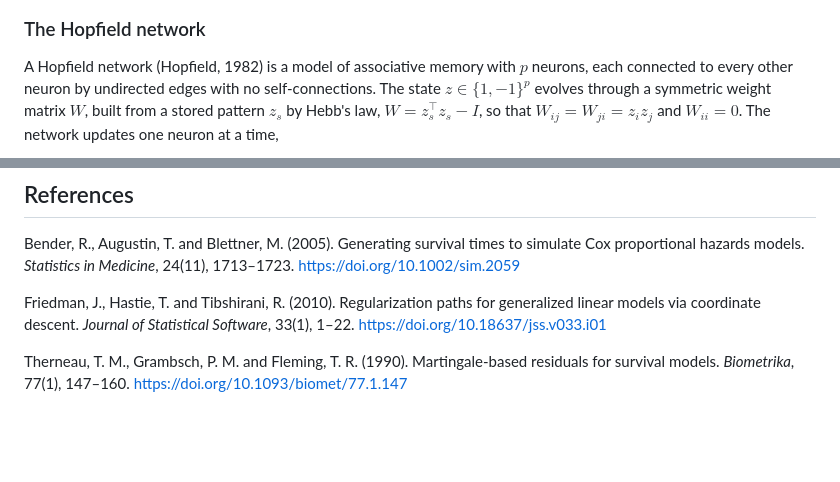
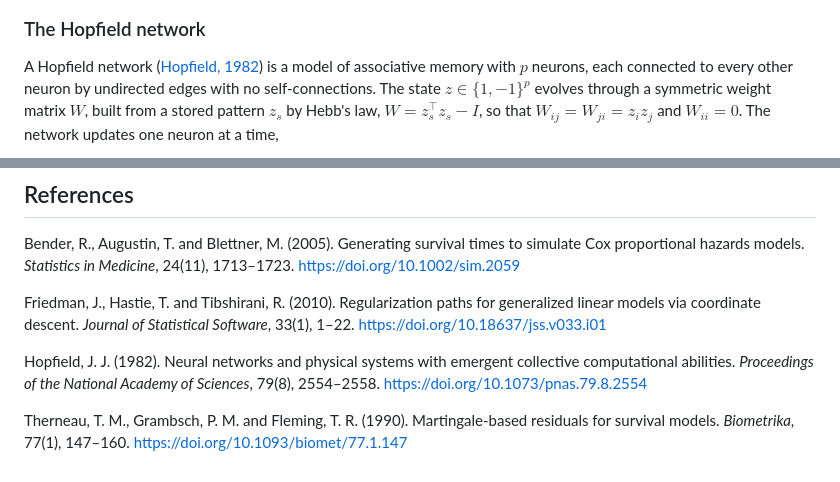
Before and after one commit to yuchenxiao95/GICHighDimension, a Markdown page: README.md, 2 parts joined by grey strips. Rendered like a GitHub page; blank space fills up the shorter version.

Commit message:
README: link the Hopfield (1982) citation to the paper
Co-Authored-By: Claude Opus 5.5 <noreply@anthropic.com>

```diff
--- a/README.md
+++ b/README.md
@@ -41,7 +41,7 @@ regularization.
 
 ### The Hopfield network
 
-A Hopfield network (Hopfield, 1982) is a model of associative memory with $p$
+A Hopfield network ([Hopfield, 1982](https://doi.org/10.1073/pnas.79.8.2554)) is a model of associative memory with $p$
 neurons, each connected to every other neuron by undirected edges with no
 self-connections. The state $z \in \lbrace 1, -1 \rbrace^p$ evolves through a
 symmetric weight matrix $W$, built from a stored pattern $z_s$ by Hebb's law,
@@ -526,6 +526,10 @@ Friedman, J., Hastie, T. and Tibshirani, R. (2010). Regularization paths for
 generalized linear models via coordinate descent. *Journal of Statistical
 Software*, 33(1), 1–22. <https://doi.org/10.18637/jss.v033.i01>
 
+Hopfield, J. J. (1982). Neural networks and physical systems with emergent
+collective computational abilities. *Proceedings of the National Academy of
+Sciences*, 79(8), 2554–2558. <https://doi.org/10.1073/pnas.79.8.2554>
+
 Therneau, T. M., Grambsch, P. M. and Fleming, T. R. (1990). Martingale-based
 residuals for survival models. *Biometrika*, 77(1), 147–160.
 <https://doi.org/10.1093/biomet/77.1.147>
```
